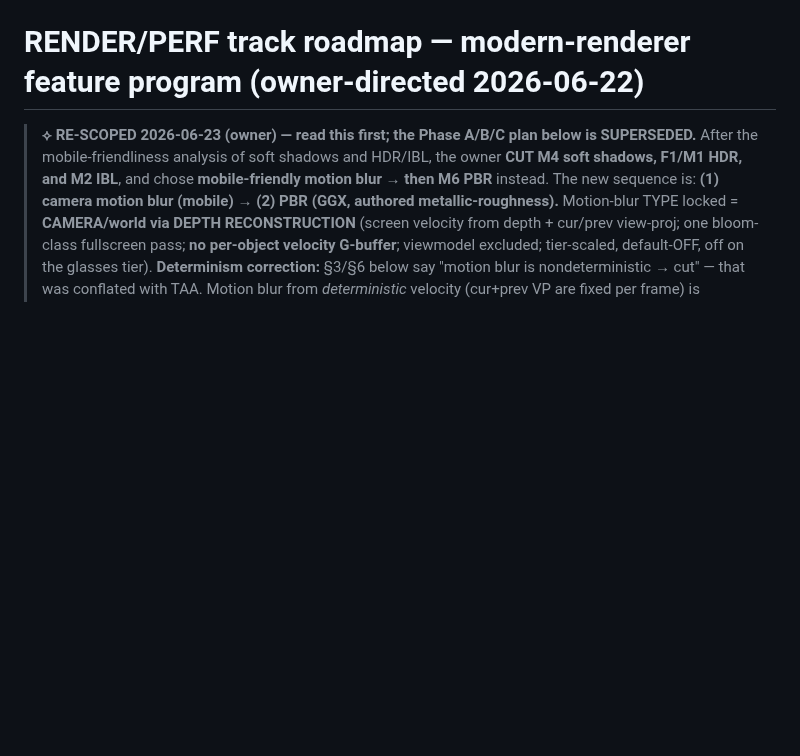
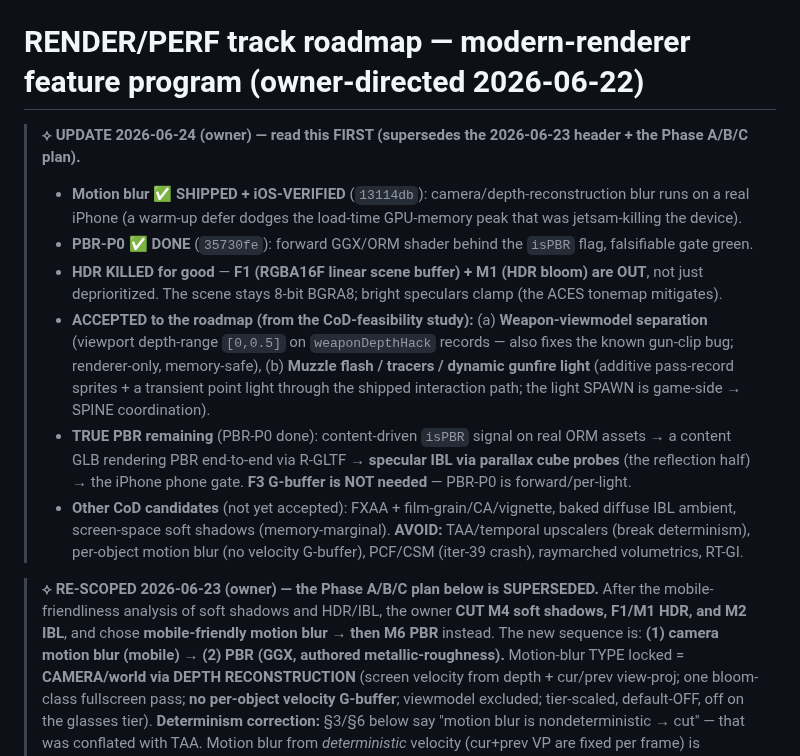
Before and after one commit to phdev/doom3-rayban-display, a Markdown page: docs/RENDER_ROADMAP.md, the part around the change. GitHub-like rendering; blank space fills up the shorter version.

Commit message:
docs(roadmap): kill HDR (F1/M1 out for good); accept viewmodel-separation + muzzle-flash; PBR-P0 + iOS motion blur done
Owner decisions 2026-06-24: HDR (RGBA16F scene buffer + HDR bloom) is OUT
permanently (scene stays 8-bit; speculars clamp, tonemap mitigates). Accepted
to the roadmap: weapon-viewmodel separation + muzzle-flash/tracers/dynamic
gunfire light (from the CoD-feasibility study). Records motion-blur iOS ship
+ PBR-P0 done + what's left for true PBR (content isPBR + specular cube-probe
IBL; no F3 G-buffer needed — PBR-P0 is forward).

Co-Authored-By: Claude Opus 4.8 (1M context) <noreply@anthropic.com>

```diff
--- a/docs/RENDER_ROADMAP.md
+++ b/docs/RENDER_ROADMAP.md
@@ -1,6 +1,24 @@
 # RENDER/PERF track roadmap — modern-renderer feature program (owner-directed 2026-06-22)
 
-> **⟡ RE-SCOPED 2026-06-23 (owner) — read this first; the Phase A/B/C plan below is SUPERSEDED.**
+> **⟡ UPDATE 2026-06-24 (owner) — read this FIRST (supersedes the 2026-06-23 header + the Phase A/B/C plan).**
+> - **Motion blur ✅ SHIPPED + iOS-VERIFIED** (`13114db`): camera/depth-reconstruction blur runs on a
+>   real iPhone (a warm-up defer dodges the load-time GPU-memory peak that was jetsam-killing the device).
+> - **PBR-P0 ✅ DONE** (`35730fe`): forward GGX/ORM shader behind the `isPBR` flag, falsifiable gate green.
+> - **HDR KILLED for good** — **F1 (RGBA16F linear scene buffer) + M1 (HDR bloom) are OUT**, not just
+>   deprioritized. The scene stays 8-bit BGRA8; bright speculars clamp (the ACES tonemap mitigates).
+> - **ACCEPTED to the roadmap (from the CoD-feasibility study):** (a) **Weapon-viewmodel separation**
+>   (viewport depth-range `[0,0.5]` on `weaponDepthHack` records — also fixes the known gun-clip bug;
+>   renderer-only, memory-safe), (b) **Muzzle flash / tracers / dynamic gunfire light** (additive
+>   pass-record sprites + a transient point light through the shipped interaction path; the light SPAWN
+>   is game-side → SPINE coordination).
+> - **TRUE PBR remaining** (PBR-P0 done): content-driven `isPBR` signal on real ORM assets → a content
+>   GLB rendering PBR end-to-end via R-GLTF → **specular IBL via parallax cube probes** (the reflection
+>   half) → the iPhone phone gate. **F3 G-buffer is NOT needed** — PBR-P0 is forward/per-light.
+> - **Other CoD candidates** (not yet accepted): FXAA + film-grain/CA/vignette, baked diffuse IBL ambient,
+>   screen-space soft shadows (memory-marginal). **AVOID:** TAA/temporal upscalers (break determinism),
+>   per-object motion blur (no velocity G-buffer), PCF/CSM (iter-39 crash), raymarched volumetrics, RT-GI.
+
+> **⟡ RE-SCOPED 2026-06-23 (owner) — the Phase A/B/C plan below is SUPERSEDED.**
 > After the mobile-friendliness analysis of soft shadows and HDR/IBL, the owner **CUT M4 soft
 > shadows, F1/M1 HDR, and M2 IBL**, and chose **mobile-friendly motion blur → then M6 PBR** instead.
 > The new sequence is: **(1) camera motion blur (mobile) → (2) PBR (GGX, authored metallic-roughness).**
```
